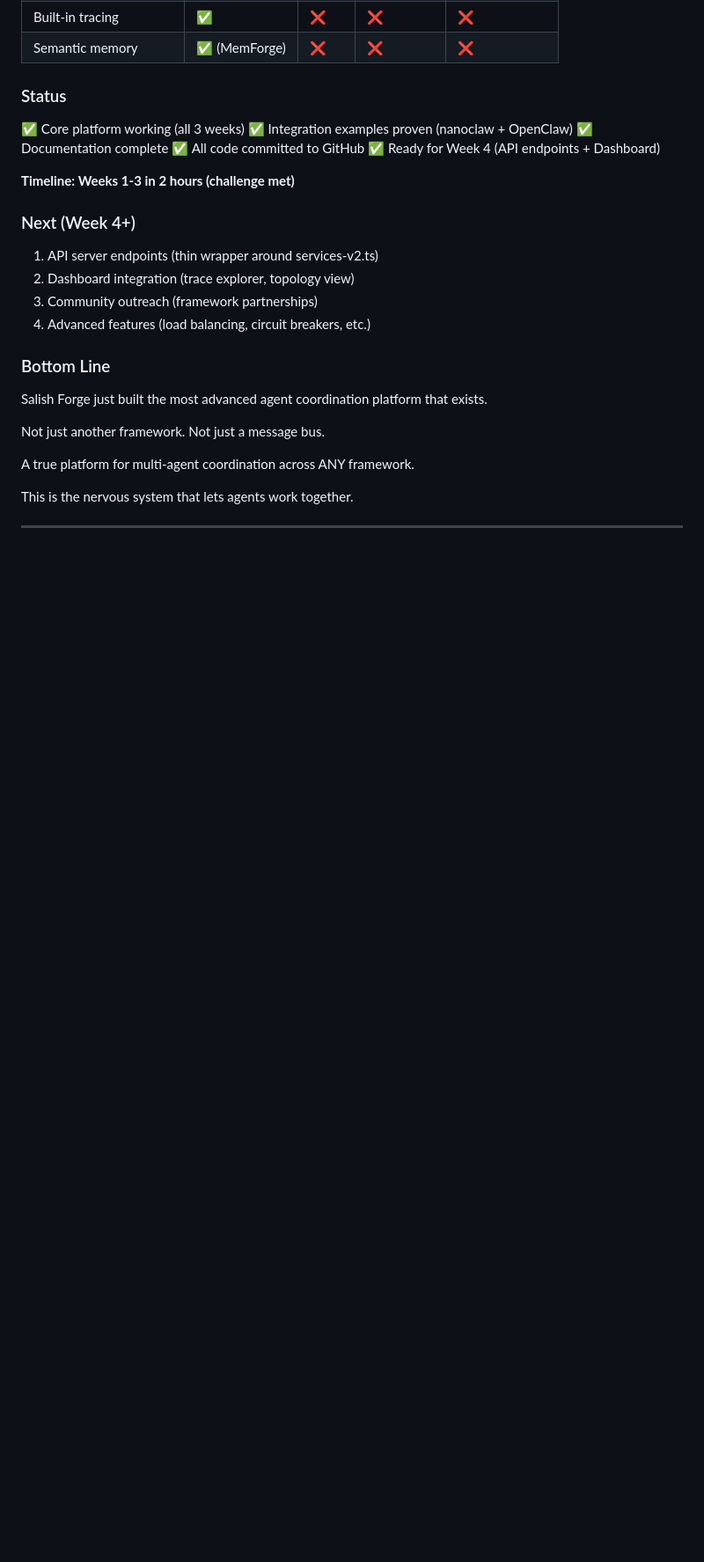
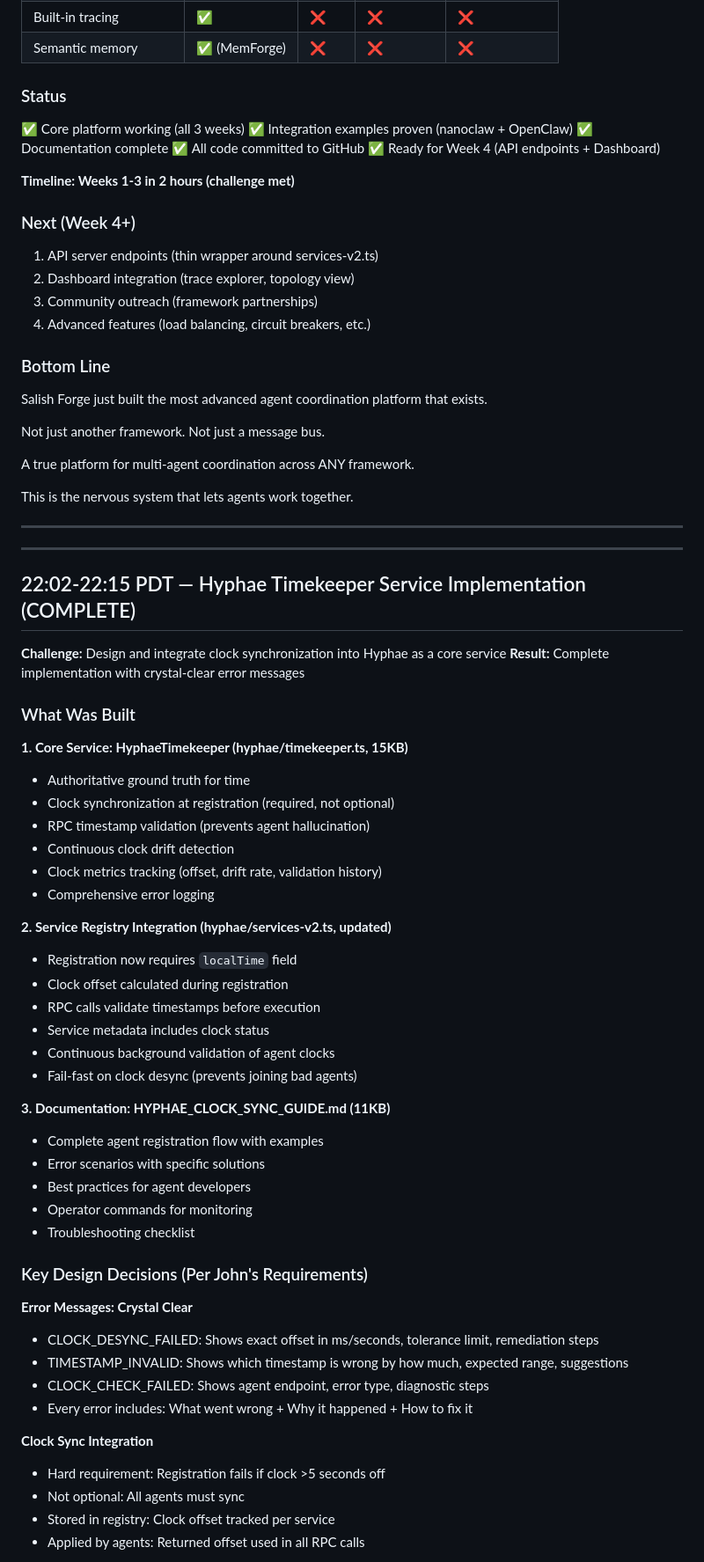
Before and after one commit to salishforge/workspace, a Markdown page: memory/2026-03-18.md, the part around one of its changes. Shown at 88% size. Drawn GitHub-style; blank space fills up the shorter version.

```diff
--- a/memory/2026-03-18.md
+++ b/memory/2026-03-18.md
@@ -1233,3 +1233,51 @@ A true platform for multi-agent coordination across ANY framework.
 This is the nervous system that lets agents work together.
 
 ---
+
+
+---
+
+## 22:02-22:15 PDT — Hyphae Timekeeper Service Implementation (COMPLETE)
+
+**Challenge:** Design and integrate clock synchronization into Hyphae as a core service
+**Result:** Complete implementation with crystal-clear error messages
+
+### What Was Built
+
+**1. Core Service: HyphaeTimekeeper (hyphae/timekeeper.ts, 15KB)**
+- Authoritative ground truth for time
+- Clock synchronization at registration (required, not optional)
+- RPC timestamp validation (prevents agent hallucination)
+- Continuous clock drift detection
+- Clock metrics tracking (offset, drift rate, validation history)
+- Comprehensive error logging
+
+**2. Service Registry Integration (hyphae/services-v2.ts, updated)**
+- Registration now requires `localTime` field
+- Clock offset calculated during registration
+- RPC calls validate timestamps before execution
+- Service metadata includes clock status
+- Continuous background validation of agent clocks
+- Fail-fast on clock desync (prevents joining bad agents)
+
+**3. Documentation: HYPHAE_CLOCK_SYNC_GUIDE.md (11KB)**
+- Complete agent registration flow with examples
+- Error scenarios with specific solutions
+- Best practices for agent developers
+- Operator commands for monitoring
+- Troubleshooting checklist
+
+### Key Design Decisions (Per John's Requirements)
+
+**Error Messages: Crystal Clear**
+- CLOCK_DESYNC_FAILED: Shows exact offset in ms/seconds, tolerance limit, remediation steps
+- TIMESTAMP_INVALID: Shows which timestamp is wrong by how much, expected range, suggestions
+- CLOCK_CHECK_FAILED: Shows agent endpoint, error type, diagnostic steps
+- Every error includes: What went wrong + Why it happened + How to fix it
+
+**Clock Sync Integration**
+- Hard requirement: Registration fails if clock >5 seconds off
+- Not optional: All agents must sync
+- Stored in registry: Clock offset tracked per service
+- Applied by agents: Returned offset used in all RPC calls
+
```
Also changed, not shown: other parts of memory/2026-03-18.md (+144 -0 lines).
